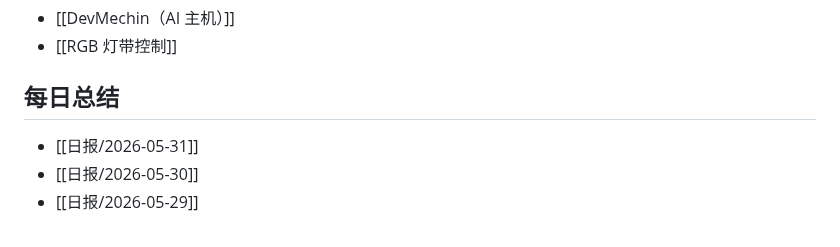
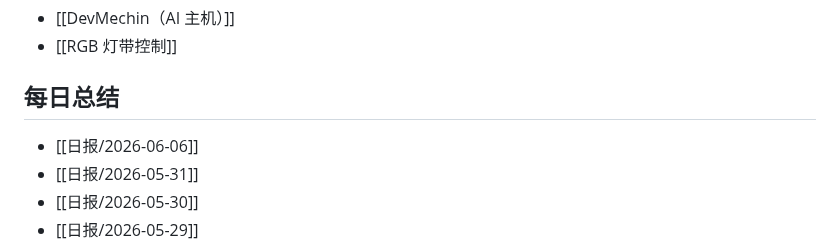
Before and after one commit to JXY001A/knowledge-wiki, a Markdown page: wiki/Wiki 目录.md, the part around the change. Rendered like a GitHub page.

```diff
--- a/wiki/Wiki 目录.md
+++ b/wiki/Wiki 目录.md
@@ -83,6 +83,7 @@ updated: 2026-05-23
 
 ## 每日总结
 
+- [[日报/2026-06-06]]
 - [[日报/2026-05-31]]
 - [[日报/2026-05-30]]
 - [[日报/2026-05-29]]
```
Also changed, not shown: wiki/日报/2026-06-06.md (added, +31 -0 lines).
